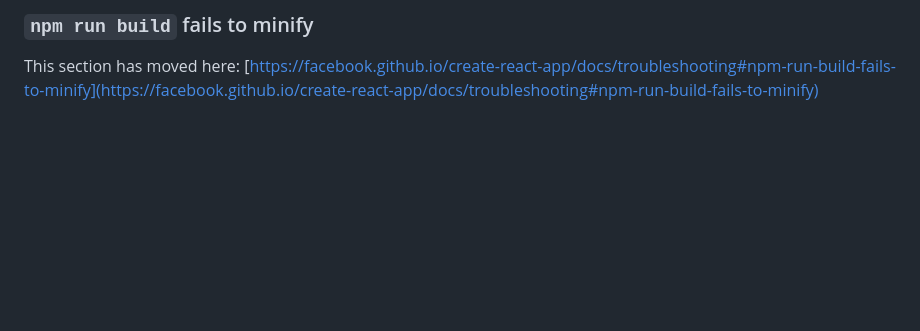
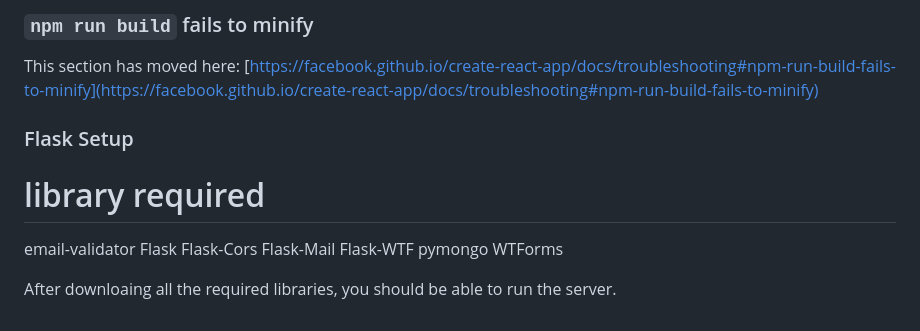
Before and after one commit to Yang-Kelho/GameRecommendation, a Markdown page: README.md, the part around the change. Drawn GitHub-style; blank space fills up the shorter version.

```diff
--- a/README.md
+++ b/README.md
@@ -68,3 +68,16 @@ This section has moved here: [https://facebook.github.io/create-react-app/docs/d
 ### `npm run build` fails to minify
 
 This section has moved here: [https://facebook.github.io/create-react-app/docs/troubleshooting#npm-run-build-fails-to-minify](https://facebook.github.io/create-react-app/docs/troubleshooting#npm-run-build-fails-to-minify)
+
+### Flask Setup
+
+# library required
+email-validator
+Flask
+Flask-Cors
+Flask-Mail
+Flask-WTF
+pymongo
+WTForms
+
+After downloaing all the required libraries, you should be able to run the server.
```
